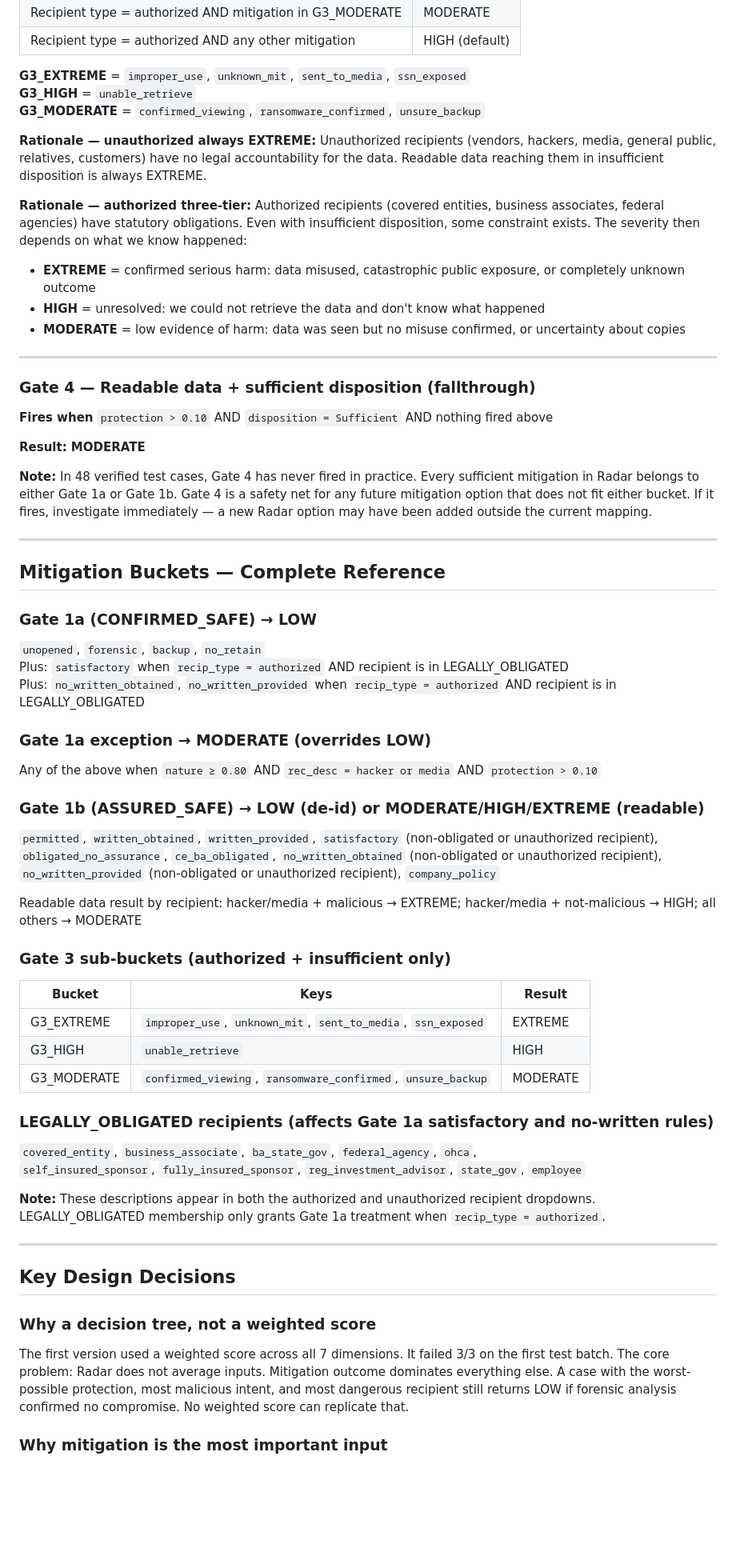
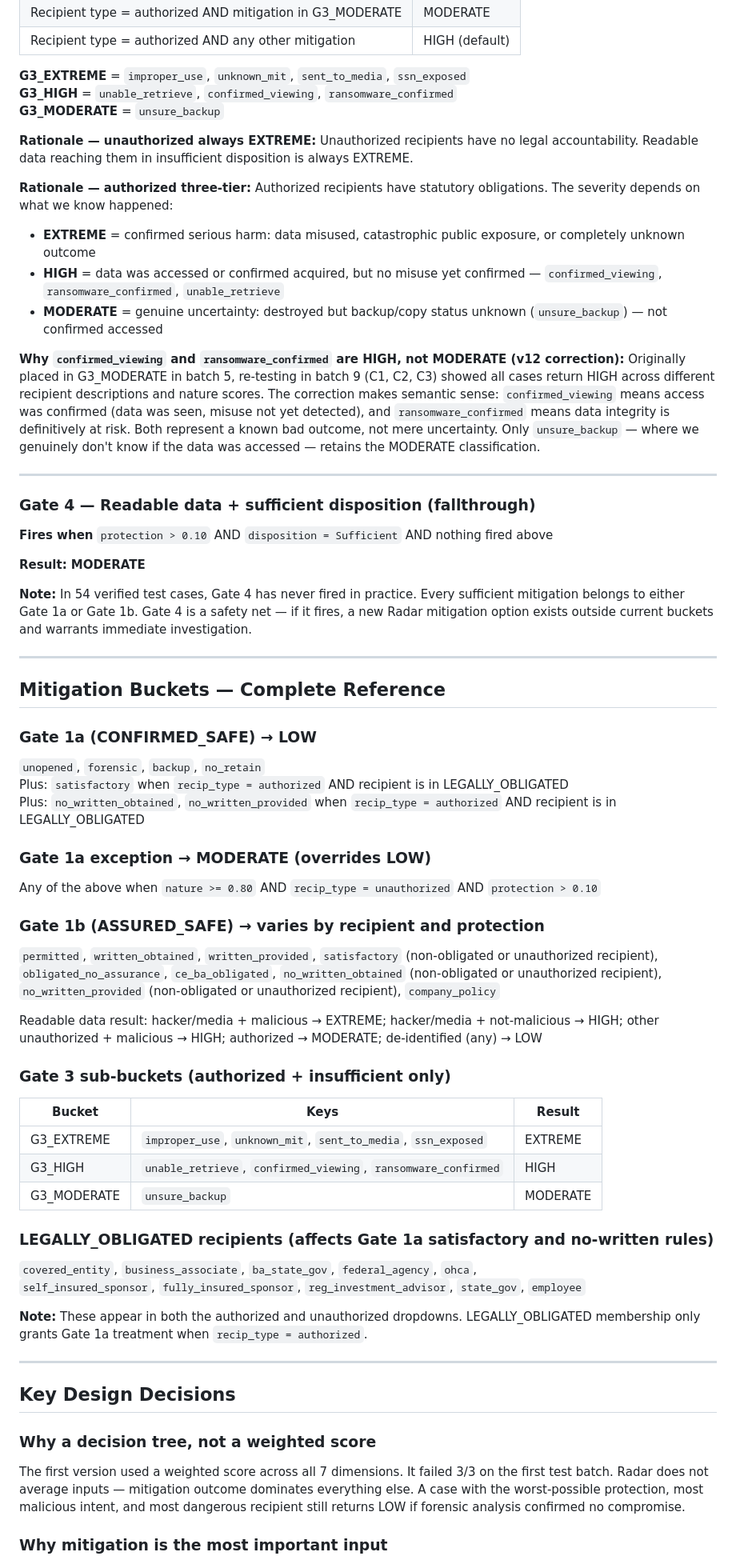
Before and after one commit to chinu89/risk-calculator, a Markdown page: README.md, the part around one of its changes. Shown at 80% size. Rendered like a GitHub page; blank space fills up the shorter version.

```diff
--- a/README.md
+++ b/README.md
@@ -119,16 +122,18 @@ When `nature ≥ 0.80` AND `recipient = hacker or media` AND `protection > 0.10`
 | Recipient type = authorized AND any other mitigation | HIGH (default) |
 
 **G3_EXTREME** = `improper_use`, `unknown_mit`, `sent_to_media`, `ssn_exposed`
-**G3_HIGH** = `unable_retrieve`
-**G3_MODERATE** = `confirmed_viewing`, `ransomware_confirmed`, `unsure_backup`
+**G3_HIGH** = `unable_retrieve`, `confirmed_viewing`, `ransomware_confirmed`
+**G3_MODERATE** = `unsure_backup`
 
-**Rationale — unauthorized always EXTREME:** Unauthorized recipients (vendors, hackers, media, general public, relatives, customers) have no legal accountability for the data. Readable data reaching them in insufficient disposition is always EXTREME.
+**Rationale — unauthorized always EXTREME:** Unauthorized recipients have no legal accountability. Readable data reaching them in insufficient disposition is always EXTREME.
 
-**Rationale — authorized three-tier:** Authorized recipients (covered entities, business associates, federal agencies) have statutory obligations. Even with insufficient disposition, some constraint exists. The severity then depends on what we know happened:
+**Rationale — authorized three-tier:** Authorized recipients have statutory obligations. The severity depends on what we know happened:
 
 - **EXTREME** = confirmed serious harm: data misused, catastrophic public exposure, or completely unknown outcome
-- **HIGH** = unresolved: we could not retrieve the data and don't know what happened
-- **MODERATE** = low evidence of harm: data was seen but no misuse confirmed, or uncertainty about copies
+- **HIGH** = data was accessed or confirmed acquired, but no misuse yet confirmed — `confirmed_viewing`, `ransomware_confirmed`, `unable_retrieve`
+- **MODERATE** = genuine uncertainty: destroyed but backup/copy status unknown (`unsure_backup`) — not confirmed accessed
+
+**Why `confirmed_viewing` and `ransomware_confirmed` are HIGH, not MODERATE (v12 correction):** Originally placed in G3_MODERATE in batch 5, re-testing in batch 9 (C1, C2, C3) showed all cases return HIGH across different recipient descriptions and nature scores. The correction makes semantic sense: `confirmed_viewing` means access was confirmed (data was seen, misuse not yet detected), and `ransomware_confirmed` means data integrity is definitively at risk. Both represent a known bad outcome, not mere uncertainty. Only `unsure_backup` — where we genuinely don't know if the data was accessed — retains the MODERATE classification.
 
 ---
 
@@ -138,7 +143,7 @@ When `nature ≥ 0.80` AND `recipient = hacker or media` AND `protection > 0.10`
 
 **Result: MODERATE**
 
-**Note:** In 48 verified test cases, Gate 4 has never fired in practice. Every sufficient mitigation in Radar belongs to either Gate 1a or Gate 1b. Gate 4 is a safety net for any future mitigation option that does not fit either bucket. If it fires, investigate immediately — a new Radar option may have been added outside the current mapping.
+**Note:** In 54 verified test cases, Gate 4 has never fired in practice. Every sufficient mitigation belongs to either Gate 1a or Gate 1b. Gate 4 is a safety net — if it fires, a new Radar mitigation option exists outside current buckets and warrants immediate investigation.
 
 ---
 
@@ -150,28 +155,28 @@ Plus: `satisfactory` when `recip_type = authorized` AND recipient is in LEGALLY_
 Plus: `no_written_obtained`, `no_written_provided` when `recip_type = authorized` AND recipient is in LEGALLY_OBLIGATED
 
 ### Gate 1a exception → MODERATE (overrides LOW)
-Any of the above when `nature ≥ 0.80` AND `rec_desc = hacker or media` AND `protection > 0.10`
+Any of the above when `nature >= 0.80` AND `recip_type = unauthorized` AND `protection > 0.10`
 
-### Gate 1b (ASSURED_SAFE) → LOW (de-id) or MODERATE/HIGH/EXTREME (readable)
+### Gate 1b (ASSURED_SAFE) → varies by recipient and protection
 `permitted`, `written_obtained`, `written_provided`, `satisfactory` (non-obligated or unauthorized recipient),
 `obligated_no_assurance`, `ce_ba_obligated`, `no_written_obtained` (non-obligated or unauthorized recipient),
 `no_written_provided` (non-obligated or unauthorized recipient), `company_policy`
 
-Readable data result by recipient: hacker/media + malicious → EXTREME; hacker/media + not-malicious → HIGH; all others → MODERATE
+Readable data result: hacker/media + malicious → EXTREME; hacker/media + not-malicious → HIGH; other unauthorized + malicious → HIGH; authorized → MODERATE; de-identified (any) → LOW
 
 ### Gate 3 sub-buckets (authorized + insufficient only)
 
 | Bucket | Keys | Result |
 |---|---|---|
 | G3_EXTREME | `improper_use`, `unknown_mit`, `sent_to_media`, `ssn_exposed` | EXTREME |
-| G3_HIGH | `unable_retrieve` | HIGH |
-| G3_MODERATE | `confirmed_viewing`, `ransomware_confirmed`, `unsure_backup` | MODERATE |
+| G3_HIGH | `unable_retrieve`, `confirmed_viewing`, `ransomware_confirmed` | HIGH |
+| G3_MODERATE | `unsure_backup` | MODERATE |
 
 ### LEGALLY_OBLIGATED recipients (affects Gate 1a satisfactory and no-written rules)
 `covered_entity`, `business_associate`, `ba_state_gov`, `federal_agency`, `ohca`,
 `self_insured_sponsor`, `fully_insured_sponsor`, `reg_investment_advisor`, `state_gov`, `employee`
 
-**Note:** These descriptions appear in both the authorized and unauthorized recipient dropdowns. LEGALLY_OBLIGATED membership only grants Gate 1a treatment when `recip_type = authorized`.
+**Note:** These appear in both the authorized and unauthorized dropdowns. LEGALLY_OBLIGATED membership only grants Gate 1a treatment when `recip_type = authorized`.
 
 ---
 
@@ -179,7 +184,7 @@ Readable data result by recipient: hacker/media + malicious → EXTREME; hacker/
 
 ### Why a decision tree, not a weighted score
 
-The first version used a weighted score across all 7 dimensions. It failed 3/3 on the first test batch. The core problem: Radar does not average inputs. Mitigation outcome dominates everything else. A case with the worst-possible protection, most malicious intent, and most dangerous recipient still returns LOW if forensic analysis confirmed no compromise. No weighted score can replicate that.
+The first version used a weighted score across all 7 dimensions. It failed 3/3 on the first test batch. Radar does not average inputs — mitigation outcome dominates everything else. A case with the worst-possible protection, most malicious intent, and most dangerous recipient still returns LOW if forensic analysis confirmed no compromise.
 
 ### Why mitigation is the most important input
 
```
Also changed, not shown: other parts of README.md (+86 -61 lines).
